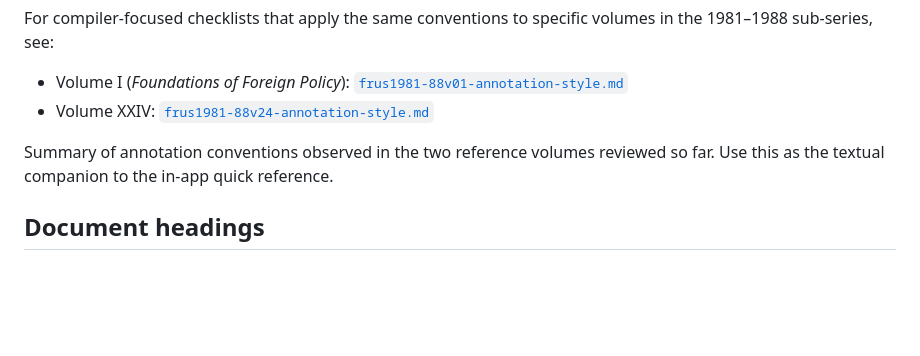
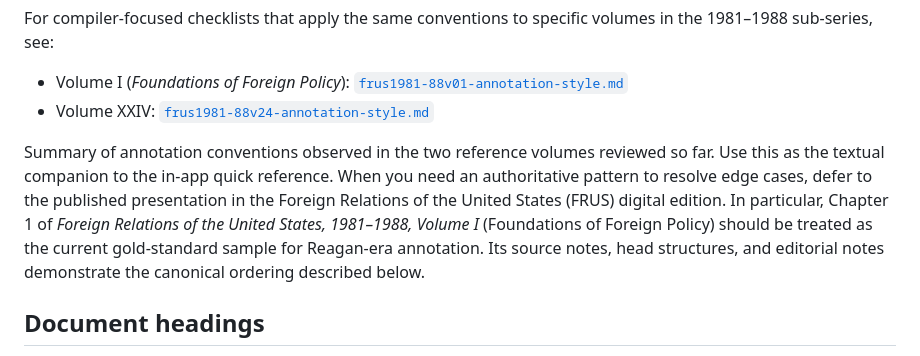
Before and after one commit to therealjameswilson/Learned-Schematron, a Markdown page: docs/frus-annotation-style.md, the part around the change. Rendered like a GitHub page; blank space fills up the shorter version.

```diff
--- a/docs/frus-annotation-style.md
+++ b/docs/frus-annotation-style.md
@@ -9,7 +9,13 @@ For compiler-focused checklists that apply the same conventions to specific volu
 
 Summary of annotation conventions observed in the two reference volumes
 reviewed so far. Use this as the textual companion to the in-app quick
-reference.
+reference. When you need an authoritative pattern to resolve edge cases,
+defer to the published presentation in the Foreign Relations of the United
+States (FRUS) digital edition. In particular, Chapter 1 of *Foreign Relations
+of the United States, 1981–1988, Volume I* (Foundations of Foreign Policy)
+should be treated as the current gold-standard sample for Reagan-era
+annotation. Its source notes, head structures, and editorial notes demonstrate
+the canonical ordering described below.
 
 ## Document headings
 
```
Also changed, not shown: docs/frus1981-88v01-annotation-style.md (+12 -4 lines).
